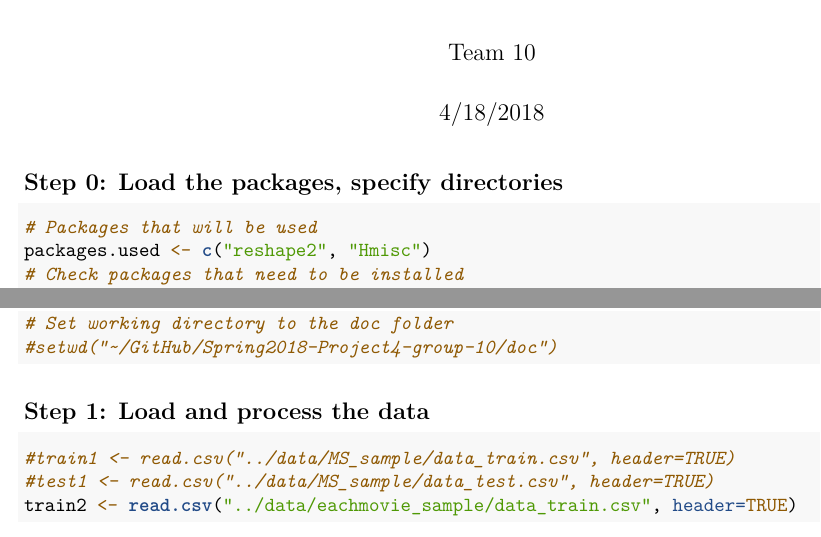
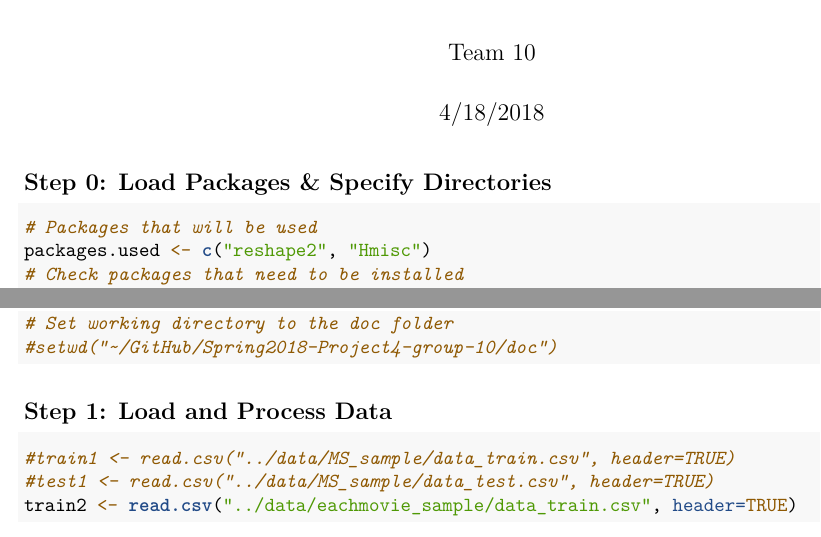
Before and after one commit to TZstatsADS/Spring2018-Project4-grp10, an R Markdown document (doc/main.Rmd): two parts of page 1 of 4, joined at a grey line, cut so that both start at the same text. Rendered offline with R 4.5, knitr and Pandoc, then LaTeX, with nearby package versions; some code elsewhere in the file could not run offline; common packages that the code uses without loading them are loaded.

Commit message:
Update main.Rmd

````diff
--- a/doc/main.Rmd
+++ b/doc/main.Rmd
@@ -5,7 +5,7 @@ date: "4/18/2018"
 output: pdf_document
 ---
 
-## Step 0: Load the packages, specify directories
+## Step 0: Load Packages & Specify Directories
 ```{r}
 # Packages that will be used
 packages.used <- c("reshape2", "Hmisc")
@@ -25,7 +25,7 @@ library("Hmisc","reshape2")
 #setwd("~/GitHub/Spring2018-Project4-group-10/doc")
 ```
 
-## Step 1: Load and process the data
+## Step 1: Load and Process Data
 ```{r}
 #train1 <- read.csv("../data/MS_sample/data_train.csv", header=TRUE)
 #test1 <- read.csv("../data/MS_sample/data_test.csv", header=TRUE)
````
Also changed, not shown: doc/main.Rmd (4 more changed lines).
